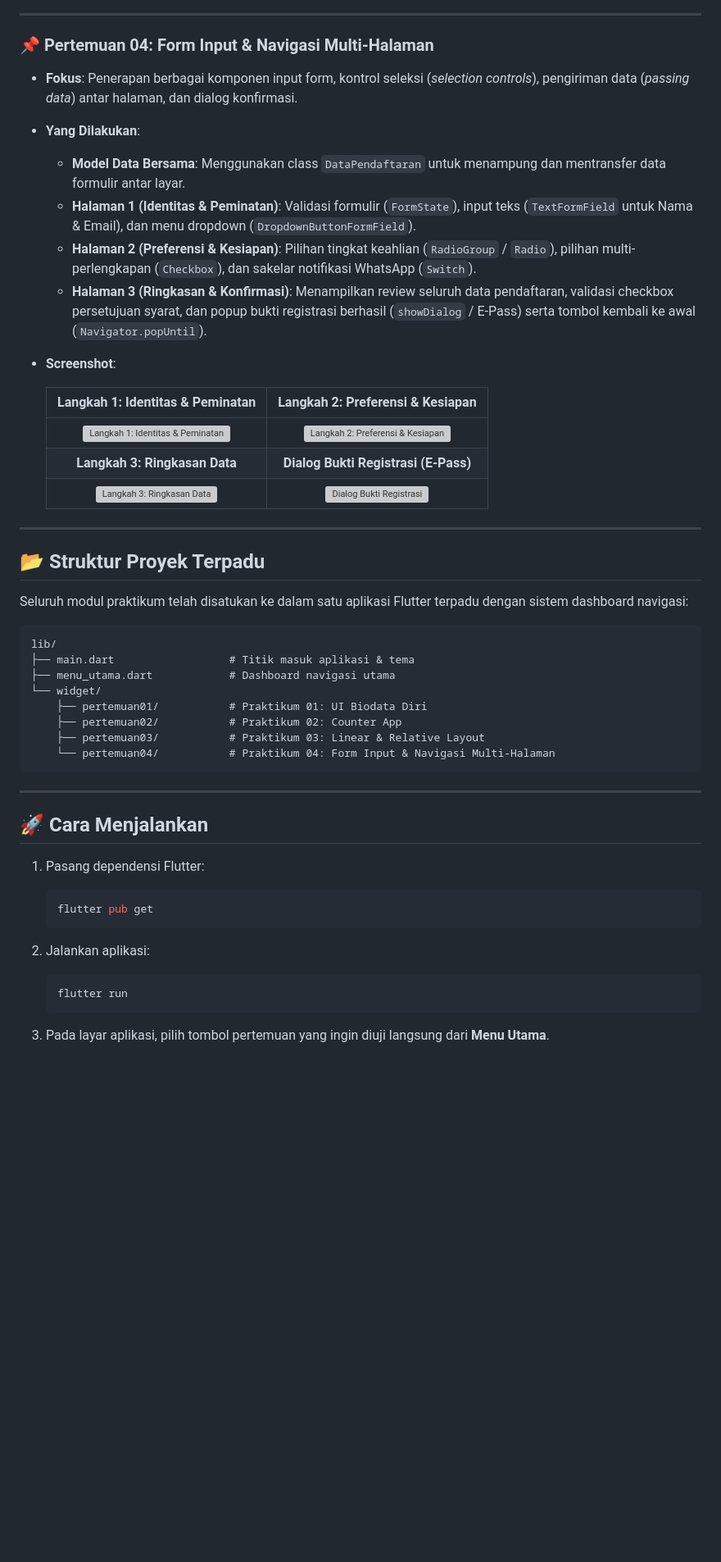
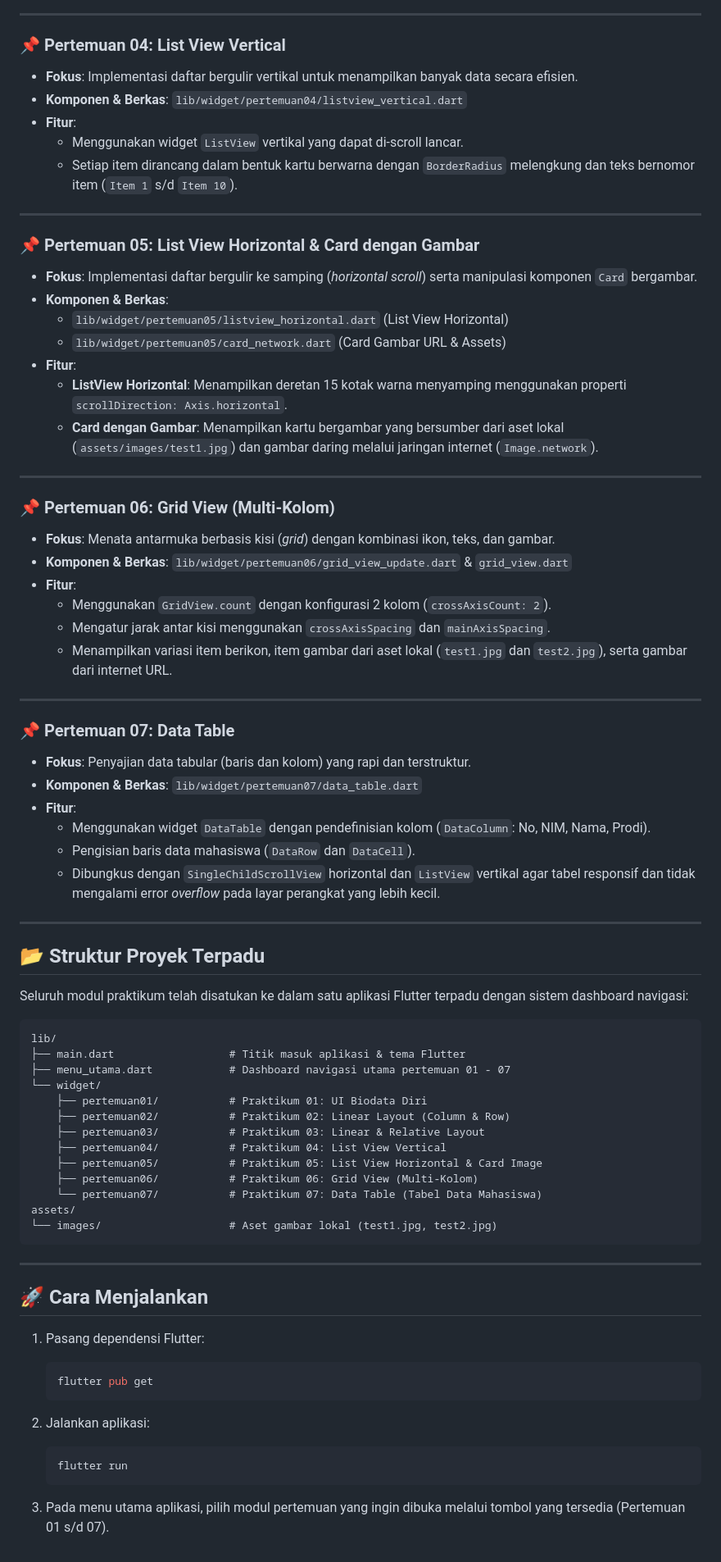
Before and after one commit to zoxervy/pem3_ay, a Markdown page: README.md, the part around one of its changes. Shown at 82% size. Drawn GitHub-style; blank space fills up the shorter version; grey boxes are pictures that could not be loaded.

````diff
--- a/README.md
+++ b/README.md
@@ -61,20 +45,43 @@ Repositori ini berisi tugas dan praktikum mata kuliah **Pemrograman 3 (Mobile)**
 
 ---
 
-### 📌 Pertemuan 04: Form Input & Navigasi Multi-Halaman
-* **Fokus**: Penerapan berbagai komponen input form, kontrol seleksi (*selection controls*), pengiriman data (*passing data*) antar halaman, dan dialog konfirmasi.
-* **Yang Dilakukan**:
-  * **Model Data Bersama**: Menggunakan class `DataPendaftaran` untuk menampung dan mentransfer data formulir antar layar.
-  * **Halaman 1 (Identitas & Peminatan)**: Validasi formulir (`FormState`), input teks (`TextFormField` untuk Nama & Email), dan menu dropdown (`DropdownButtonFormField`).
-  * **Halaman 2 (Preferensi & Kesiapan)**: Pilihan tingkat keahlian (`RadioGroup` / `Radio`), pilihan multi-perlengkapan (`Checkbox`), dan sakelar notifikasi WhatsApp (`Switch`).
-  * **Halaman 3 (Ringkasan & Konfirmasi)**: Menampilkan review seluruh data pendaftaran, validasi checkbox persetujuan syarat, dan popup bukti registrasi berhasil (`showDialog` / E-Pass) serta tombol kembali ke awal (`Navigator.popUntil`).
-* **Screenshot**:
+### 📌 Pertemuan 04: List View Vertical
+* **Fokus**: Implementasi daftar bergulir vertikal untuk menampilkan banyak data secara efisien.
+* **Komponen & Berkas**: `lib/widget/pertemuan04/listview_vertical.dart`
+* **Fitur**:
+  * Menggunakan widget `ListView` vertikal yang dapat di-scroll lancar.
+  * Setiap item dirancang dalam bentuk kartu berwarna dengan `BorderRadius` melengkung dan teks bernomor item (`Item 1` s/d `Item 10`).
 
-  | Langkah 1: Identitas & Peminatan | Langkah 2: Preferensi & Kesiapan |
-  | :---: | :---: |
-  | <img src="screenshots/pertemuan04-1.png" width="400" alt="Langkah 1: Identitas & Peminatan"> | <img src="screenshots/pertemuan04-2.png" width="400" alt="Langkah 2: Preferensi & Kesiapan"> |
-  | **Langkah 3: Ringkasan Data** | **Dialog Bukti Registrasi (E-Pass)** |
-  | <img src="screenshots/pertemuan04-3.png" width="400" alt="Langkah 3: Ringkasan Data"> | <img src="screenshots/pertemuan04-4.png" width="400" alt="Dialog Bukti Registrasi"> |
+---
+
+### 📌 Pertemuan 05: List View Horizontal & Card dengan Gambar
+* **Fokus**: Implementasi daftar bergulir ke samping (*horizontal scroll*) serta manipulasi komponen `Card` bergambar.
+* **Komponen & Berkas**:
+  * `lib/widget/pertemuan05/listview_horizontal.dart` (List View Horizontal)
+  * `lib/widget/pertemuan05/card_network.dart` (Card Gambar URL & Assets)
+* **Fitur**:
+  * **ListView Horizontal**: Menampilkan deretan 15 kotak warna menyamping menggunakan properti `scrollDirection: Axis.horizontal`.
+  * **Card dengan Gambar**: Menampilkan kartu bergambar yang bersumber dari aset lokal (`assets/images/test1.jpg`) dan gambar daring melalui jaringan internet (`Image.network`).
+
+---
+
+### 📌 Pertemuan 06: Grid View (Multi-Kolom)
+* **Fokus**: Menata antarmuka berbasis kisi (*grid*) dengan kombinasi ikon, teks, dan gambar.
+* **Komponen & Berkas**: `lib/widget/pertemuan06/grid_view_update.dart` & `grid_view.dart`
+* **Fitur**:
+  * Menggunakan `GridView.count` dengan konfigurasi 2 kolom (`crossAxisCount: 2`).
+  * Mengatur jarak antar kisi menggunakan `crossAxisSpacing` dan `mainAxisSpacing`.
+  * Menampilkan variasi item berikon, item gambar dari aset lokal (`test1.jpg` dan `test2.jpg`), serta gambar dari internet URL.
+
+---
+
+### 📌 Pertemuan 07: Data Table
+* **Fokus**: Penyajian data tabular (baris dan kolom) yang rapi dan terstruktur.
+* **Komponen & Berkas**: `lib/widget/pertemuan07/data_table.dart`
+* **Fitur**:
+  * Menggunakan widget `DataTable` dengan pendefinisian kolom (`DataColumn`: No, NIM, Nama, Prodi).
+  * Pengisian baris data mahasiswa (`DataRow` dan `DataCell`).
+  * Dibungkus dengan `SingleChildScrollView` horizontal dan `ListView` vertikal agar tabel responsif dan tidak mengalami error *overflow* pada layar perangkat yang lebih kecil.
 
 ---
 
@@ -84,13 +91,18 @@ Seluruh modul praktikum telah disatukan ke dalam satu aplikasi Flutter terpadu d
 
 ```text
 lib/
-├── main.dart                  # Titik masuk aplikasi & tema
-├── menu_utama.dart            # Dashboard navigasi utama
+├── main.dart                  # Titik masuk aplikasi & tema Flutter
+├── menu_utama.dart            # Dashboard navigasi utama pertemuan 01 - 07
 └── widget/
     ├── pertemuan01/           # Praktikum 01: UI Biodata Diri
-    ├── pertemuan02/           # Praktikum 02: Counter App
+    ├── pertemuan02/           # Praktikum 02: Linear Layout (Column & Row)
     ├── pertemuan03/           # Praktikum 03: Linear & Relative Layout
-    └── pertemuan04/           # Praktikum 04: Form Input & Navigasi Multi-Halaman
+    ├── pertemuan04/           # Praktikum 04: List View Vertical
+    ├── pertemuan05/           # Praktikum 05: List View Horizontal & Card Image
+    ├── pertemuan06/           # Praktikum 06: Grid View (Multi-Kolom)
+    └── pertemuan07/           # Praktikum 07: Data Table (Tabel Data Mahasiswa)
+assets/
+└── images/                    # Aset gambar lokal (test1.jpg, test2.jpg)
 ```
 
 ---
@@ -107,4 +119,4 @@ lib/
    flutter run
    ```
 
-3. Pada layar aplikasi, pilih tombol pertemuan yang ingin diuji langsung dari **Menu Utama**.
+3. Pada menu utama aplikasi, pilih modul pertemuan yang ingin dibuka melalui tombol yang tersedia (Pertemuan 01 s/d 07).
````
Also changed, not shown: other parts of README.md (+21 -37 lines).
